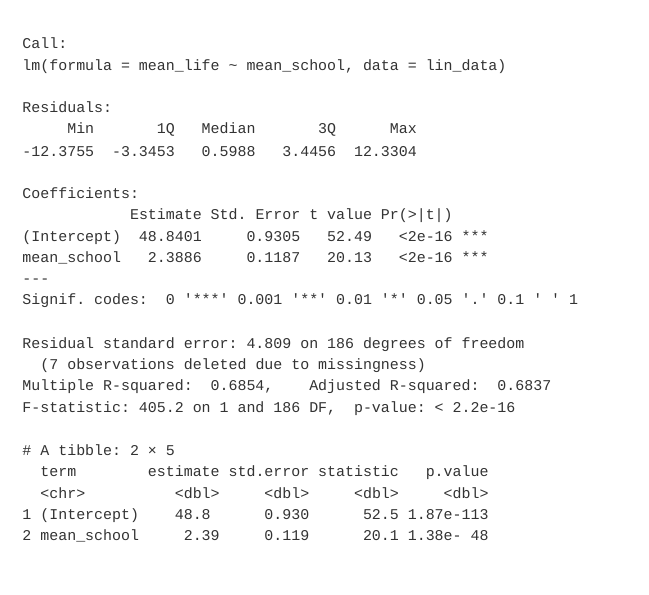
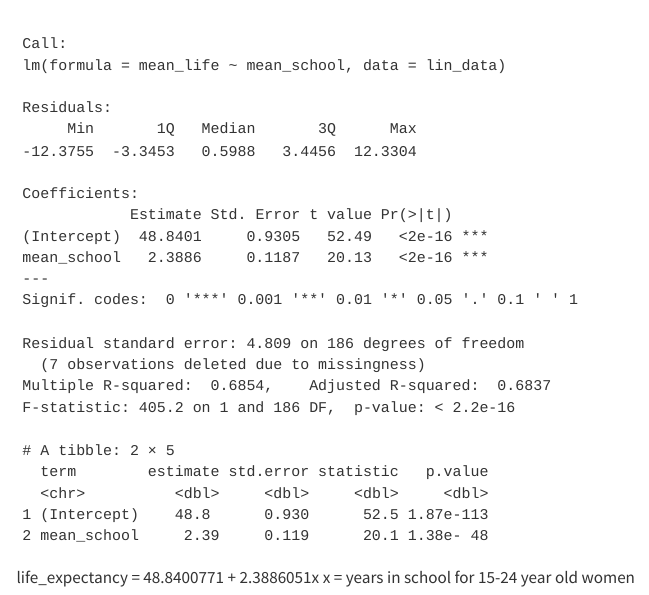
Before and after one commit to Zweinfeld001/STAT331project, a Quarto document (Gapminder.qmd): the page in a window 1100 px wide, from 2460 px down. Rendered offline with R 4.5, knitr and Pandoc in place of Quarto, with nearby package versions; menus at the side of the page are left out.

Commit message:
added regression equation

````diff
--- a/Gapminder.qmd
+++ b/Gapminder.qmd
@@ -121,4 +122,9 @@ summary(lin_data_lm)
 
 #estimated regression equation
 broom::tidy(lin_data_lm)
+
+intercept <- coef(lin_data_lm)[1]
+slope <- coef(lin_data_lm)[2]
 ```
+life_expectancy = `r intercept` + `r slope`x
+x = years in school for 15-24 year old women
````
Also changed, not shown: Gapminder.qmd (1 more changed lines).
